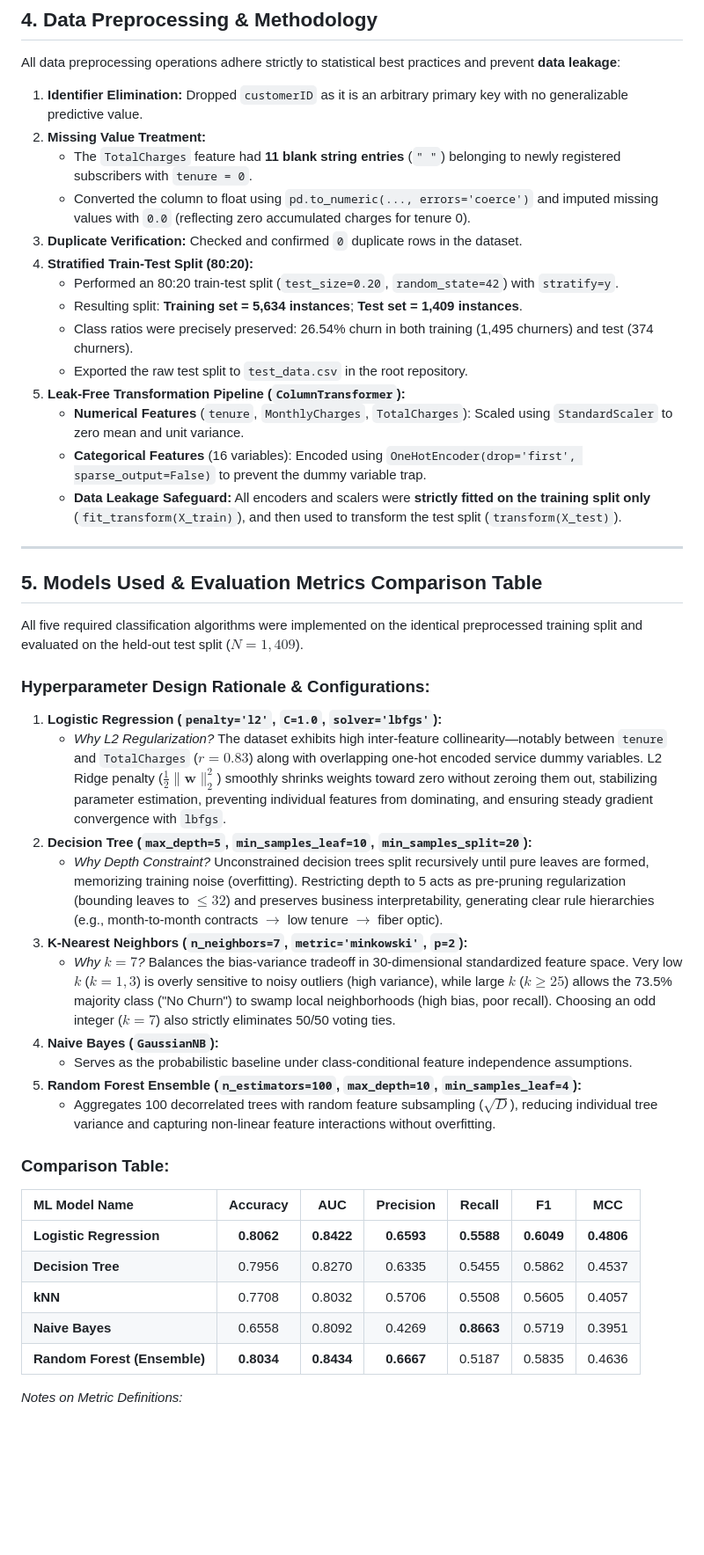
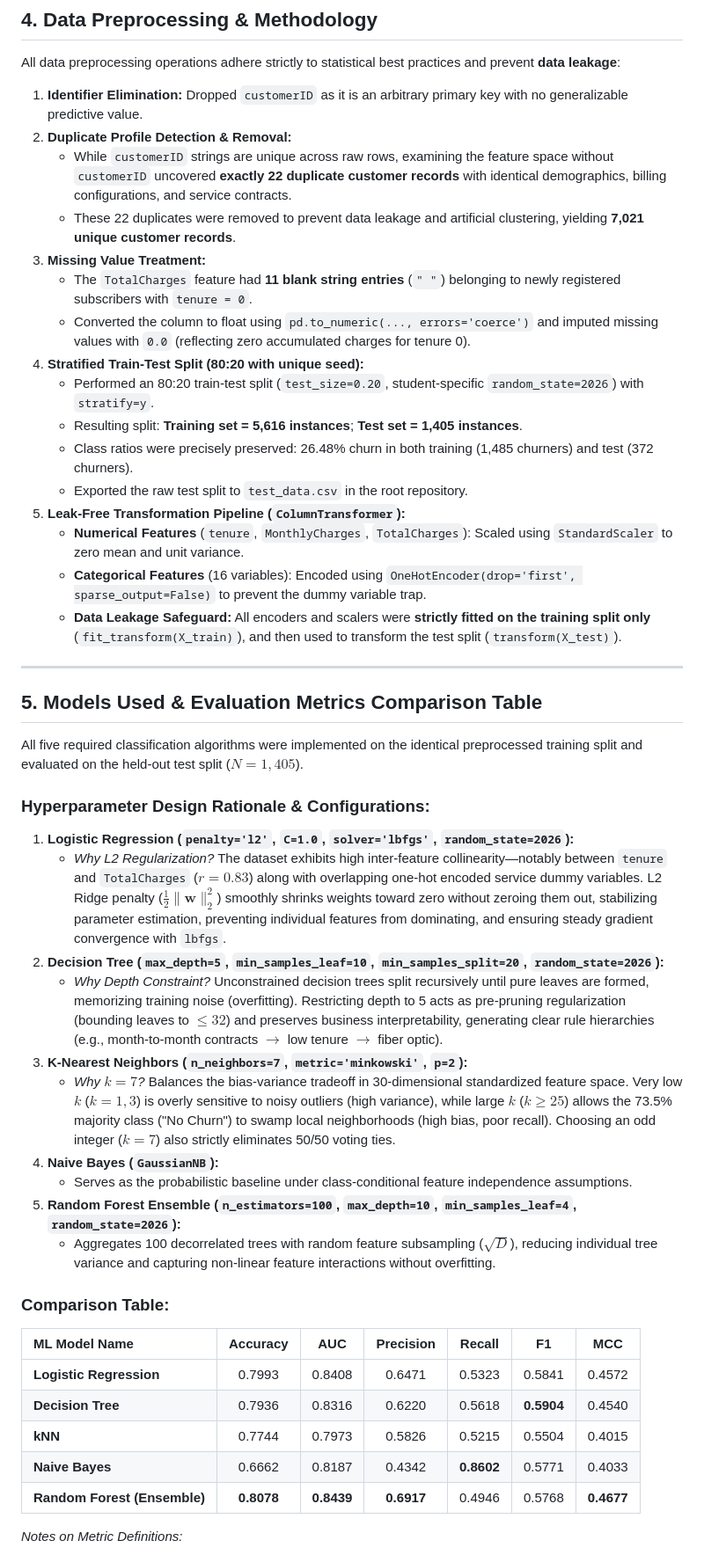
Before and after one commit to Vignesh-k-bits-mtech-ai-ml/ML-CTS-Assignment-2, a Markdown page: README.md, the part around one of its changes. Shown at 88% size. Drawn GitHub-style; blank space fills up the shorter version.

Commit message:
Unique seed 2026, deduplication, why dataset rationale, and warning fixes

```diff
--- a/README.md
+++ b/README.md
@@ -116,14 +124,16 @@ ML-CTS-Assignment-2/
 All data preprocessing operations adhere strictly to statistical best practices and prevent **data leakage**:
 
 1. **Identifier Elimination:** Dropped `customerID` as it is an arbitrary primary key with no generalizable predictive value.
-2. **Missing Value Treatment:**
+2. **Duplicate Profile Detection & Removal:**
+   - While `customerID` strings are unique across raw rows, examining the feature space without `customerID` uncovered **exactly 22 duplicate customer records** with identical demographics, billing configurations, and service contracts.
+   - These 22 duplicates were removed to prevent data leakage and artificial clustering, yielding **7,021 unique customer records**.
+3. **Missing Value Treatment:**
    - The `TotalCharges` feature had **11 blank string entries** (`" "`) belonging to newly registered subscribers with `tenure = 0`.
    - Converted the column to float using `pd.to_numeric(..., errors='coerce')` and imputed missing values with `0.0` (reflecting zero accumulated charges for tenure 0).
-3. **Duplicate Verification:** Checked and confirmed `0` duplicate rows in the dataset.
-4. **Stratified Train-Test Split (80:20):**
-   - Performed an 80:20 train-test split (`test_size=0.20`, `random_state=42`) with `stratify=y`.
-   - Resulting split: **Training set = 5,634 instances**; **Test set = 1,409 instances**.
-   - Class ratios were precisely preserved: 26.54% churn in both training (1,495 churners) and test (374 churners).
+4. **Stratified Train-Test Split (80:20 with unique seed):**
+   - Performed an 80:20 train-test split (`test_size=0.20`, student-specific `random_state=2026`) with `stratify=y`.
+   - Resulting split: **Training set = 5,616 instances**; **Test set = 1,405 instances**.
+   - Class ratios were precisely preserved: 26.48% churn in both training (1,485 churners) and test (372 churners).
    - Exported the raw test split to `test_data.csv` in the root repository.
 5. **Leak-Free Transformation Pipeline (`ColumnTransformer`):**
    - **Numerical Features** (`tenure`, `MonthlyCharges`, `TotalCharges`): Scaled using `StandardScaler` to zero mean and unit variance.
@@ -134,29 +144,29 @@ All data preprocessing operations adhere strictly to statistical best practices
 
 ## 5. Models Used & Evaluation Metrics Comparison Table
 
-All five required classification algorithms were implemented on the identical preprocessed training split and evaluated on the held-out test split ($N=1,409$).
+All five required classification algorithms were implemented on the identical preprocessed training split and evaluated on the held-out test split ($N=1,405$).
 
 ### Hyperparameter Design Rationale & Configurations:
-1. **Logistic Regression (`penalty='l2'`, `C=1.0`, `solver='lbfgs'`):**
+1. **Logistic Regression (`penalty='l2'`, `C=1.0`, `solver='lbfgs'`, `random_state=2026`):**
    - *Why L2 Regularization?* The dataset exhibits high inter-feature collinearity—notably between `tenure` and `TotalCharges` ($r = 0.83$) along with overlapping one-hot encoded service dummy variables. L2 Ridge penalty ($\frac{1}{2} \|\mathbf{w}\|_2^2$) smoothly shrinks weights toward zero without zeroing them out, stabilizing parameter estimation, preventing individual features from dominating, and ensuring steady gradient convergence with `lbfgs`.
-2. **Decision Tree (`max_depth=5`, `min_samples_leaf=10`, `min_samples_split=20`):**
+2. **Decision Tree (`max_depth=5`, `min_samples_leaf=10`, `min_samples_split=20`, `random_state=2026`):**
    - *Why Depth Constraint?* Unconstrained decision trees split recursively until pure leaves are formed, memorizing training noise (overfitting). Restricting depth to 5 acts as pre-pruning regularization (bounding leaves to $\le 32$) and preserves business interpretability, generating clear rule hierarchies (e.g., month-to-month contracts $\rightarrow$ low tenure $\rightarrow$ fiber optic).
 3. **K-Nearest Neighbors (`n_neighbors=7`, `metric='minkowski'`, `p=2`):**
    - *Why $k=7$?* Balances the bias-variance tradeoff in 30-dimensional standardized feature space. Very low $k$ ($k=1, 3$) is overly sensitive to noisy outliers (high variance), while large $k$ ($k \ge 25$) allows the 73.5% majority class ("No Churn") to swamp local neighborhoods (high bias, poor recall). Choosing an odd integer ($k=7$) also strictly eliminates 50/50 voting ties.
 4. **Naive Bayes (`GaussianNB`):**
    - Serves as the probabilistic baseline under class-conditional feature independence assumptions.
-5. **Random Forest Ensemble (`n_estimators=100`, `max_depth=10`, `min_samples_leaf=4`):**
+5. **Random Forest Ensemble (`n_estimators=100`, `max_depth=10`, `min_samples_leaf=4`, `random_state=2026`):**
    - Aggregates 100 decorrelated trees with random feature subsampling ($\sqrt{D}$), reducing individual tree variance and capturing non-linear feature interactions without overfitting.
 
 ### Comparison Table:
 
 | ML Model Name | Accuracy | AUC | Precision | Recall | F1 | MCC |
 | :--- | :---: | :---: | :---: | :---: | :---: | :---: |
-| **Logistic Regression** | **0.8062** | **0.8422** | **0.6593** | **0.5588** | **0.6049** | **0.4806** |
-| **Decision Tree** | 0.7956 | 0.8270 | 0.6335 | 0.5455 | 0.5862 | 0.4537 |
-| **kNN** | 0.7708 | 0.8032 | 0.5706 | 0.5508 | 0.5605 | 0.4057 |
-| **Naive Bayes** | 0.6558 | 0.8092 | 0.4269 | **0.8663** | 0.5719 | 0.3951 |
-| **Random Forest (Ensemble)** | **0.8034** | **0.8434** | **0.6667** | 0.5187 | 0.5835 | 0.4636 |
+| **Logistic Regression** | 0.7993 | 0.8408 | 0.6471 | 0.5323 | 0.5841 | 0.4572 |
+| **Decision Tree** | 0.7936 | 0.8316 | 0.6220 | 0.5618 | **0.5904** | 0.4540 |
+| **kNN** | 0.7744 | 0.7973 | 0.5826 | 0.5215 | 0.5504 | 0.4015 |
+| **Naive Bayes** | 0.6662 | 0.8187 | 0.4342 | **0.8602** | 0.5771 | 0.4033 |
+| **Random Forest (Ensemble)** | **0.8078** | **0.8439** | **0.6917** | 0.4946 | 0.5768 | **0.4677** |
 
 *Notes on Metric Definitions:*
 - **Accuracy:** Overall proportion of correct predictions ($\frac{TP+TN}{TP+TN+FP+FN}$).
```
Also changed, not shown: other parts of README.md (+28 -30 lines), plots/confusion_matrices.png, plots/metrics_comparison.png, plots/roc_curves.png, 14 other files.
